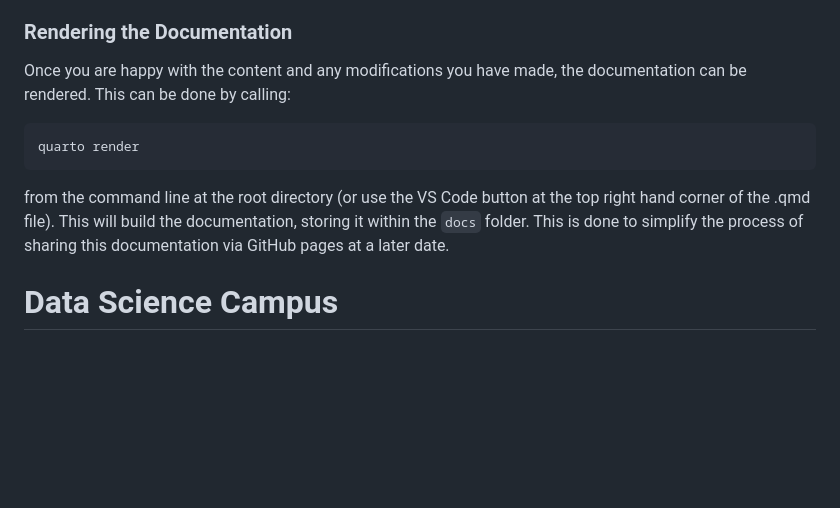
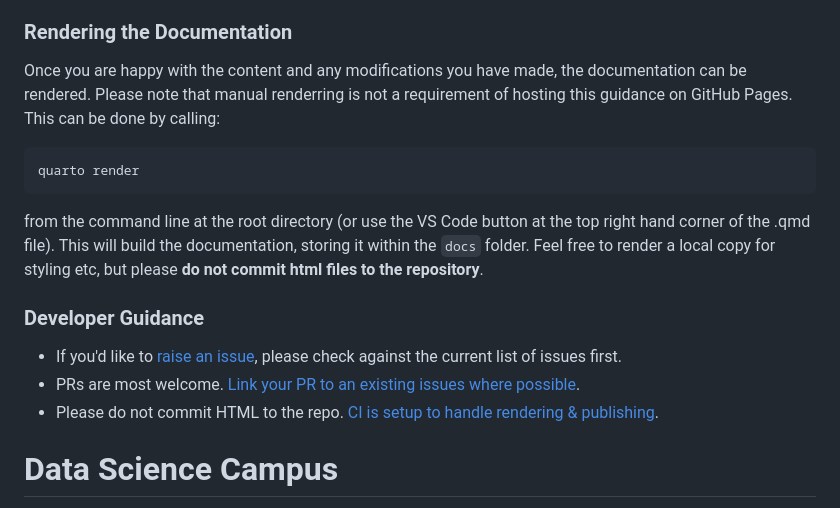
Before and after one commit to datasciencecampus/coding-in-the-open, a Markdown page: README.md, the part around the change. GitHub-like rendering; blank space fills up the shorter version.

Commit message:
docs: Add developer guidance

````diff
--- a/README.md
+++ b/README.md
@@ -57,12 +57,19 @@ Assets (such as images) can be added to the `assets/` directory. There is a subd
 
 ### Rendering the Documentation
 
-Once you are happy with the content and any modifications you have made, the documentation can be rendered. This can be done by calling:
+Once you are happy with the content and any modifications you have made, the documentation can be rendered. Please note that manual renderring is not a requirement of hosting this guidance on GitHub Pages. This can be done by calling:
 
 ```console
 quarto render
 ```
-from the command line at the root directory (or use the VS Code button at the top right hand corner of the .qmd file). This will build the documentation, storing it within the `docs` folder. This is done to simplify the process of sharing this documentation via GitHub pages at a later date.
+from the command line at the root directory (or use the VS Code button at the top right hand corner of the .qmd file). This will build the documentation, storing it within the `docs` folder. Feel free to render a local copy for styling etc, but please **do not commit html files to the repository**.
+
+### Developer Guidance
+
+* If you'd like to [raise an issue](https://github.com/datasciencecampus/coding-in-the-open/issues), please check against the current list of issues first.
+* PRs are most welcome. [Link your PR to an existing issues where possible](https://docs.github.com/en/issues/tracking-your-work-with-issues/linking-a-pull-request-to-an-issue).
+* Please do not commit HTML to the repo. [CI is setup to handle rendering & publishing](https://quarto.org/docs/publishing/github-pages.html).
+
 
 # Data Science Campus
 At the [Data Science Campus](https://datasciencecampus.ons.gov.uk/about-us/) we apply data science, and build skills, for public good across the UK and internationally. Get in touch with the Campus at [datasciencecampus@ons.gov.uk](datasciencecampus@ons.gov.uk).
````
